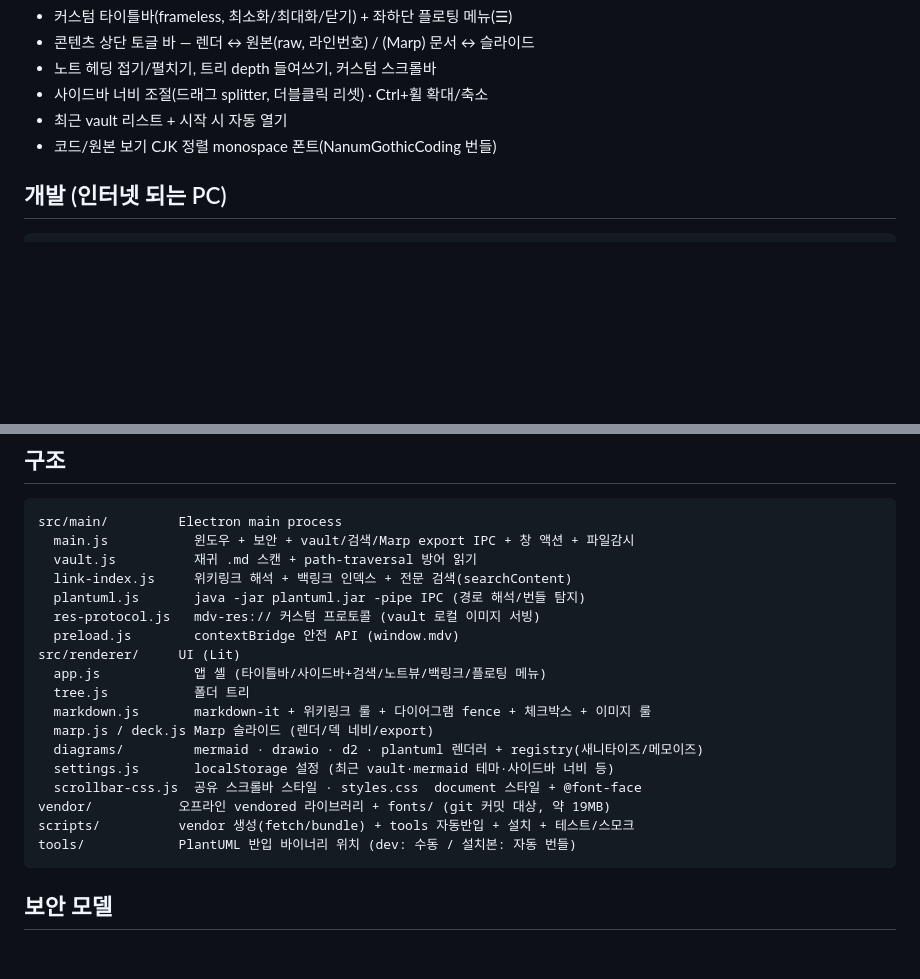
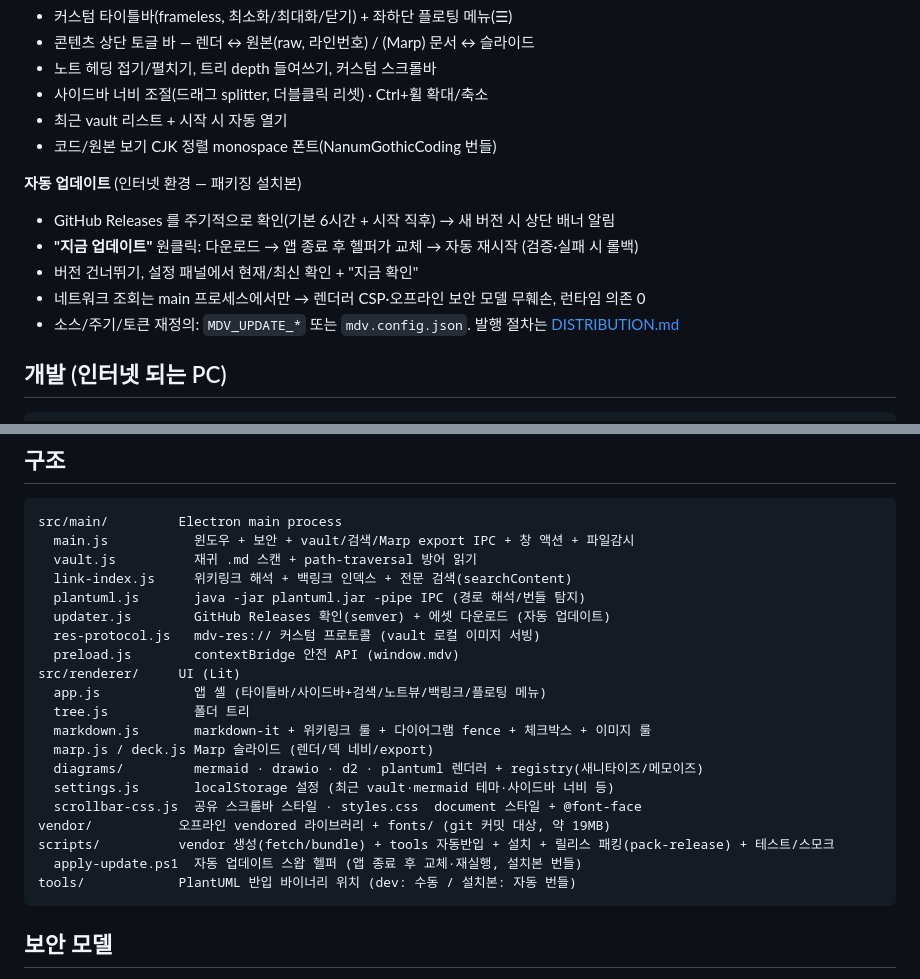
Before and after one commit to jmlee-kor/md-viewer, a Markdown page: README.md, 2 parts joined by grey strips. Rendered like a GitHub page; blank space fills up the shorter version.

Commit message:
README: 자동 업데이트 기능/구조 반영
- 기능에 "자동 업데이트" 섹션(주기 확인·원클릭 적용·건너뛰기·MDV_UPDATE_* / DISTRIBUTION 링크)
- 구조에 updater.js · scripts/apply-update.ps1 · pack-release 추가

Co-Authored-By: Claude Opus 4.7 <noreply@anthropic.com>

````diff
--- a/README.md
+++ b/README.md
@@ -67,6 +67,13 @@
 - 최근 vault 리스트 + 시작 시 자동 열기
 - 코드/원본 보기 CJK 정렬 monospace 폰트(NanumGothicCoding 번들)
 
+**자동 업데이트** (인터넷 환경 — 패키징 설치본)
+- GitHub Releases 를 주기적으로 확인(기본 6시간 + 시작 직후) → 새 버전 시 상단 배너 알림
+- **"지금 업데이트"** 원클릭: 다운로드 → 앱 종료 후 헬퍼가 교체 → 자동 재시작 (검증·실패 시 롤백)
+- 버전 건너뛰기, 설정 패널에서 현재/최신 확인 + "지금 확인"
+- 네트워크 조회는 main 프로세스에서만 → 렌더러 CSP·오프라인 보안 모델 무훼손, 런타임 의존 0
+- 소스/주기/토큰 재정의: `MDV_UPDATE_*` 또는 `mdv.config.json`. 발행 절차는 [DISTRIBUTION.md](DISTRIBUTION.md)
+
 ## 개발 (인터넷 되는 PC)
 
 ```bash
@@ -91,6 +98,7 @@ src/main/         Electron main process
   vault.js          재귀 .md 스캔 + path-traversal 방어 읽기
   link-index.js     위키링크 해석 + 백링크 인덱스 + 전문 검색(searchContent)
   plantuml.js       java -jar plantuml.jar -pipe IPC (경로 해석/번들 탐지)
+  updater.js        GitHub Releases 확인(semver) + 에셋 다운로드 (자동 업데이트)
   res-protocol.js   mdv-res:// 커스텀 프로토콜 (vault 로컬 이미지 서빙)
   preload.js        contextBridge 안전 API (window.mdv)
 src/renderer/     UI (Lit)
@@ -102,7 +110,8 @@ src/renderer/     UI (Lit)
   settings.js       localStorage 설정 (최근 vault·mermaid 테마·사이드바 너비 등)
   scrollbar-css.js  공유 스크롤바 스타일 · styles.css  document 스타일 + @font-face
 vendor/           오프라인 vendored 라이브러리 + fonts/ (git 커밋 대상, 약 19MB)
-scripts/          vendor 생성(fetch/bundle) + tools 자동반입 + 설치 + 테스트/스모크
+scripts/          vendor 생성(fetch/bundle) + tools 자동반입 + 설치 + 릴리스 패킹(pack-release) + 테스트/스모크
+  apply-update.ps1  자동 업데이트 스왑 헬퍼 (앱 종료 후 교체·재실행, 설치본 번들)
 tools/            PlantUML 반입 바이너리 위치 (dev: 수동 / 설치본: 자동 번들)
 ```
 
````
